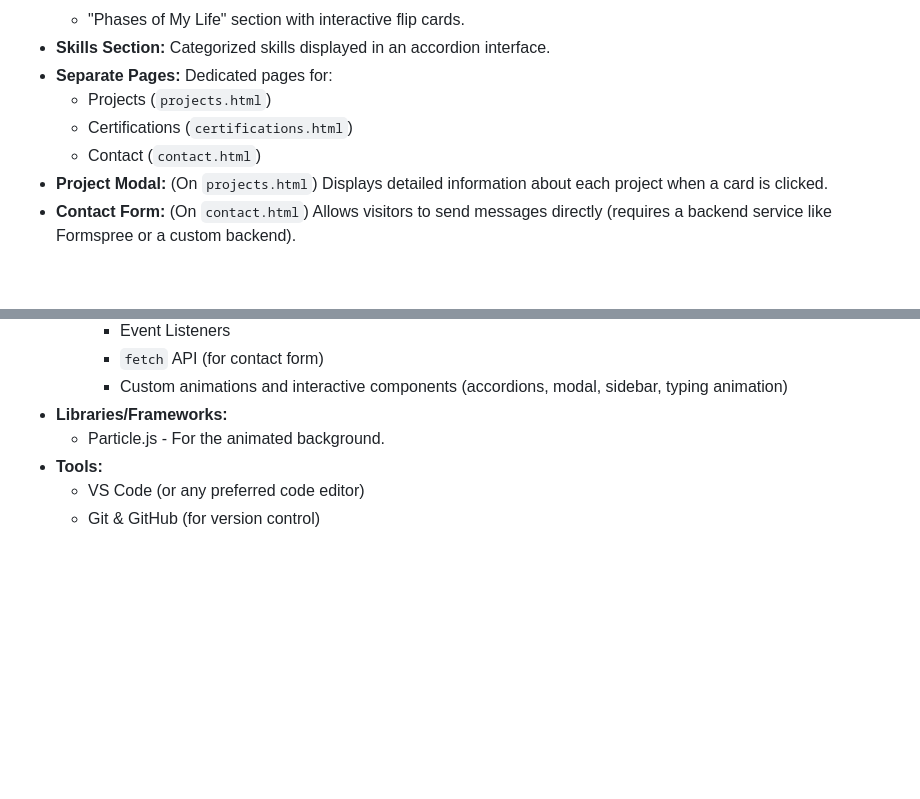
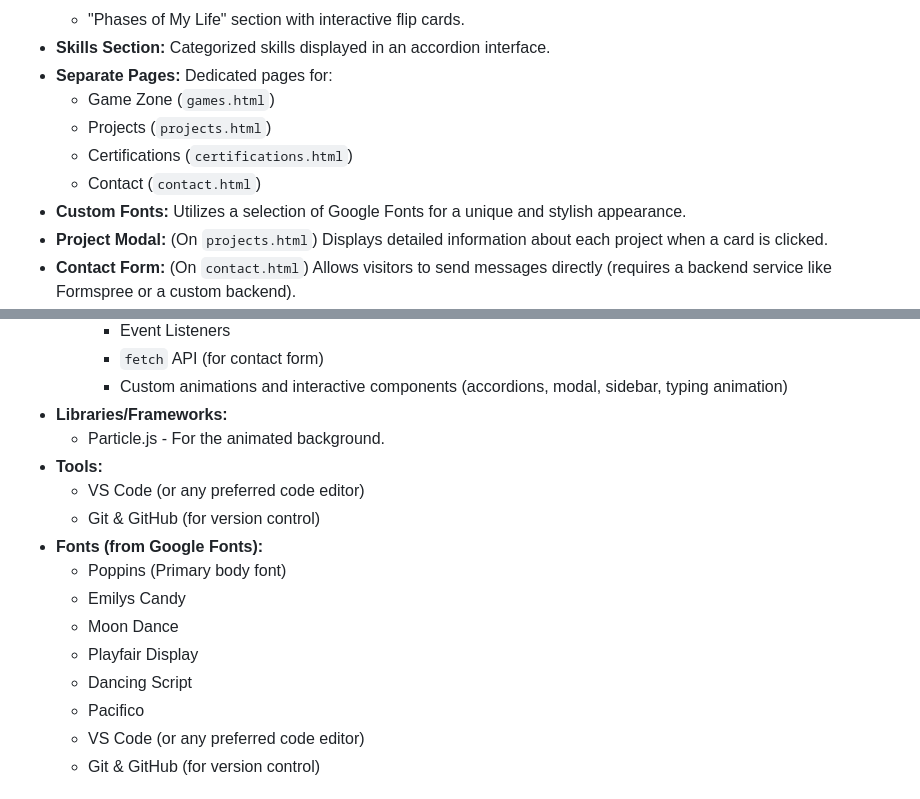
Before and after one commit to StrataMind/Suraj.in, a Markdown page: README.md, 2 parts joined by grey strips. GitHub-like rendering; blank space fills up the shorter version.

```diff
--- a/README.md
+++ b/README.md
@@ -23,9 +23,11 @@ This is the source code for my personal portfolio website, designed to showcase
     *   "Phases of My Life" section with interactive flip cards.
 *   **Skills Section:** Categorized skills displayed in an accordion interface.
 *   **Separate Pages:** Dedicated pages for:
+    *   Game Zone (`games.html`)
     *   Projects (`projects.html`)
     *   Certifications (`certifications.html`)
     *   Contact (`contact.html`)
+*   **Custom Fonts:** Utilizes a selection of Google Fonts for a unique and stylish appearance.
 *   **Project Modal:** (On `projects.html`) Displays detailed information about each project when a card is clicked.
 *   **Contact Form:** (On `contact.html`) Allows visitors to send messages directly (requires a backend service like Formspree or a custom backend).
 *   **Styled Footer:**
@@ -46,6 +48,15 @@ This is the source code for my personal portfolio website, designed to showcase
 *   **Libraries/Frameworks:**
     *   Particle.js - For the animated background.
 *   **Tools:**
+    *   VS Code (or any preferred code editor)
+    *   Git & GitHub (for version control)
+*   **Fonts (from Google Fonts):**
+    *   Poppins (Primary body font)
+    *   Emilys Candy
+    *   Moon Dance
+    *   Playfair Display
+    *   Dancing Script
+    *   Pacifico
     *   VS Code (or any preferred code editor)
     *   Git & GitHub (for version control)
 
```
